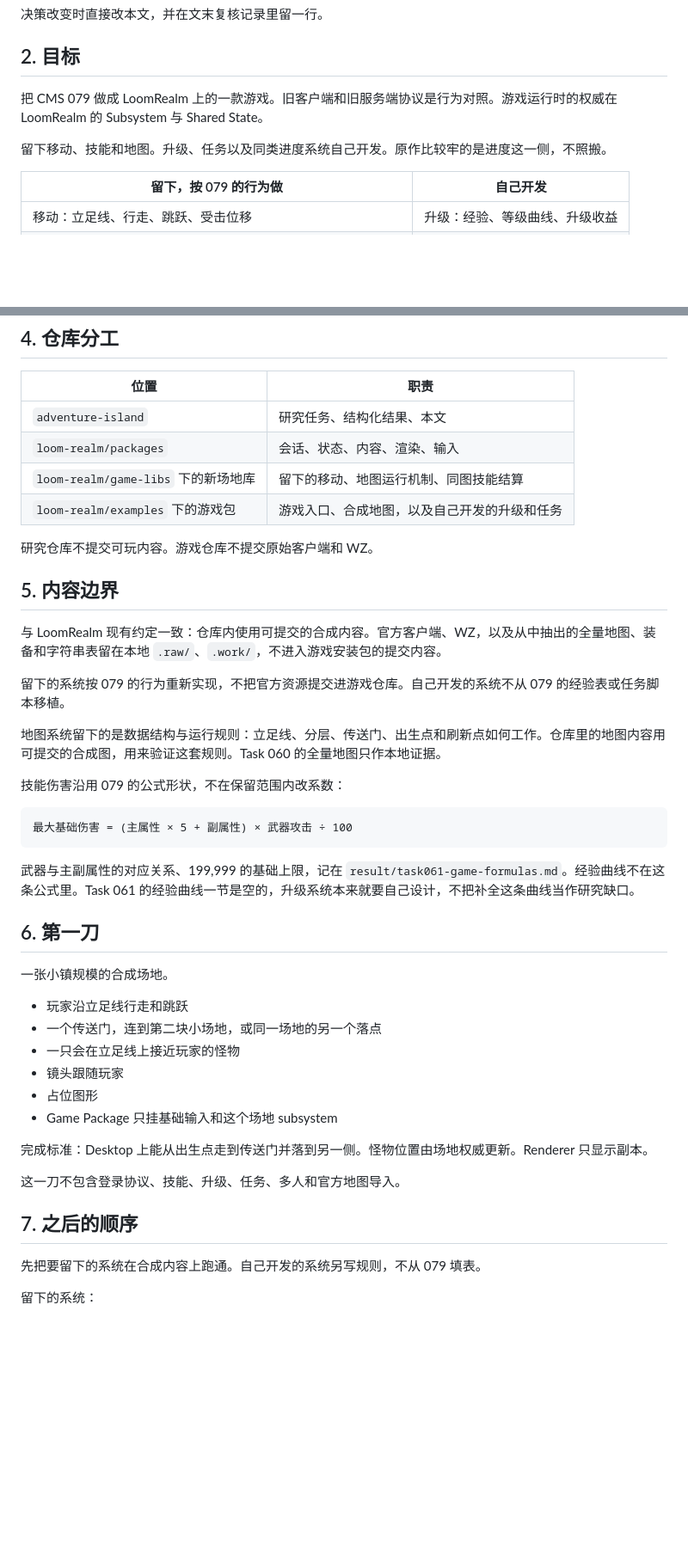
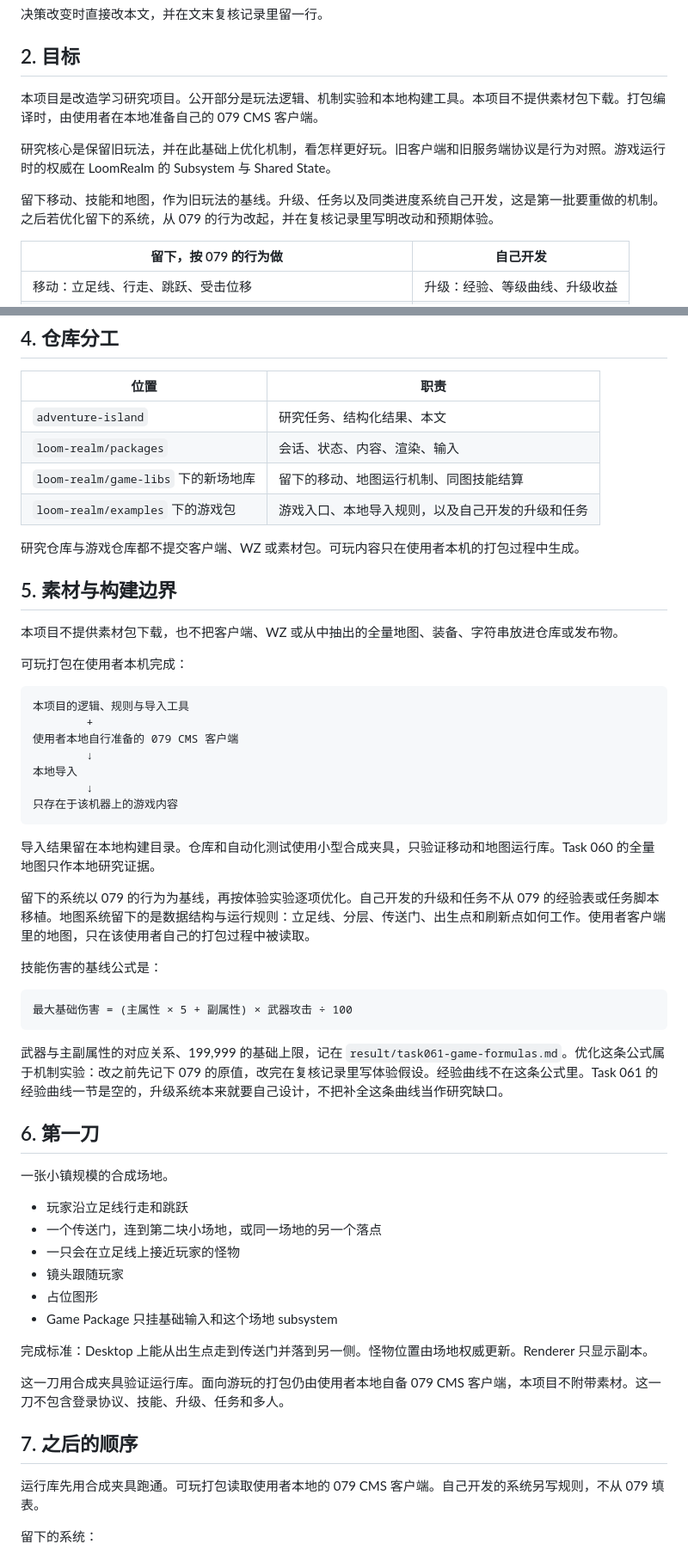
Before and after one commit to lithdoo/adventure-island, a Markdown page: DESIGN.md, 2 parts joined by grey strips. Shown at 86% size. Drawn GitHub-style; blank space fills up the shorter version.

Commit message:
Record local-client builds and the mechanics research goal.
- Ship logic and local import tooling without an asset pack.
- Require the user's own 079 CMS client at package time.
- Keep old gameplay as the baseline for experience experiments.

````diff
--- a/DESIGN.md
+++ b/DESIGN.md
@@ -13,9 +13,11 @@
 
 ## 2. 目标
 
-把 CMS 079 做成 LoomRealm 上的一款游戏。旧客户端和旧服务端协议是行为对照。游戏运行时的权威在 LoomRealm 的 Subsystem 与 Shared State。
+本项目是改造学习研究项目。公开部分是玩法逻辑、机制实验和本地构建工具。本项目不提供素材包下载。打包编译时，由使用者在本地准备自己的 079 CMS 客户端。
 
-留下移动、技能和地图。升级、任务以及同类进度系统自己开发。原作比较牢的是进度这一侧，不照搬。
+研究核心是保留旧玩法，并在此基础上优化机制，看怎样更好玩。旧客户端和旧服务端协议是行为对照。游戏运行时的权威在 LoomRealm 的 Subsystem 与 Shared State。
+
+留下移动、技能和地图，作为旧玩法的基线。升级、任务以及同类进度系统自己开发，这是第一批要重做的机制。之后若优化留下的系统，从 079 的行为改起，并在复核记录里写明改动和预期体验。
 
 | 留下，按 079 的行为做 | 自己开发 |
 |---|---|
@@ -72,25 +74,37 @@ Task 061 写出了伤害公式、伤害上限和 MP 成长，处理器伪代码
 | `adventure-island` | 研究任务、结构化结果、本文 |
 | `loom-realm/packages` | 会话、状态、内容、渲染、输入 |
 | `loom-realm/game-libs` 下的新场地库 | 留下的移动、地图运行机制、同图技能结算 |
-| `loom-realm/examples` 下的游戏包 | 游戏入口、合成地图，以及自己开发的升级和任务 |
+| `loom-realm/examples` 下的游戏包 | 游戏入口、本地导入规则，以及自己开发的升级和任务 |
 
-研究仓库不提交可玩内容。游戏仓库不提交原始客户端和 WZ。
+研究仓库与游戏仓库都不提交客户端、WZ 或素材包。可玩内容只在使用者本机的打包过程中生成。
 
-## 5. 内容边界
+## 5. 素材与构建边界
 
-与 LoomRealm 现有约定一致：仓库内使用可提交的合成内容。官方客户端、WZ，以及从中抽出的全量地图、装备和字符串表留在本地 `.raw/`、`.work/`，不进入游戏安装包的提交内容。
+本项目不提供素材包下载，也不把客户端、WZ 或从中抽出的全量地图、装备、字符串放进仓库或发布物。
 
-留下的系统按 079 的行为重新实现，不把官方资源提交进游戏仓库。自己开发的系统不从 079 的经验表或任务脚本移植。
+可玩打包在使用者本机完成：
 
-地图系统留下的是数据结构与运行规则：立足线、分层、传送门、出生点和刷新点如何工作。仓库里的地图内容用可提交的合成图，用来验证这套规则。Task 060 的全量地图只作本地证据。
+```text
+本项目的逻辑、规则与导入工具
+        +
+使用者本地自行准备的 079 CMS 客户端
+        ↓
+本地导入
+        ↓
+只存在于该机器上的游戏内容
+```
 
-技能伤害沿用 079 的公式形状，不在保留范围内改系数：
+导入结果留在本地构建目录。仓库和自动化测试使用小型合成夹具，只验证移动和地图运行库。Task 060 的全量地图只作本地研究证据。
+
+留下的系统以 079 的行为为基线，再按体验实验逐项优化。自己开发的升级和任务不从 079 的经验表或任务脚本移植。地图系统留下的是数据结构与运行规则：立足线、分层、传送门、出生点和刷新点如何工作。使用者客户端里的地图，只在该使用者自己的打包过程中被读取。
+
+技能伤害的基线公式是：
 
 ```text
 最大基础伤害 = (主属性 × 5 + 副属性) × 武器攻击 ÷ 100
 ```
 
-武器与主副属性的对应关系、199,999 的基础上限，记在 `result/task061-game-formulas.md`。经验曲线不在这条公式里。Task 061 的经验曲线一节是空的，升级系统本来就要自己设计，不把补全这条曲线当作研究缺口。
+武器与主副属性的对应关系、199,999 的基础上限，记在 `result/task061-game-formulas.md`。优化这条公式属于机制实验：改之前先记下 079 的原值，改完在复核记录里写体验假设。经验曲线不在这条公式里。Task 061 的经验曲线一节是空的，升级系统本来就要自己设计，不把补全这条曲线当作研究缺口。
 
 ## 6. 第一刀
 
@@ -105,11 +119,11 @@ Task 061 写出了伤害公式、伤害上限和 MP 成长，处理器伪代码
 
 完成标准：Desktop 上能从出生点走到传送门并落到另一侧。怪物位置由场地权威更新。Renderer 只显示副本。
 
-这一刀不包含登录协议、技能、升级、任务、多人和官方地图导入。
+这一刀用合成夹具验证运行库。面向游玩的打包仍由使用者本地自备 079 CMS 客户端，本项目不附带素材。这一刀不包含登录协议、技能、升级、任务和多人。
 
 ## 7. 之后的顺序
 
-先把要留下的系统在合成内容上跑通。自己开发的系统另写规则，不从 079 填表。
+运行库先用合成夹具跑通。可玩打包读取使用者本地的 079 CMS 客户端。自己开发的系统另写规则，不从 079 填表。
 
 留下的系统：
 
````
Also changed, not shown: other parts of DESIGN.md (+1 -0 lines).
